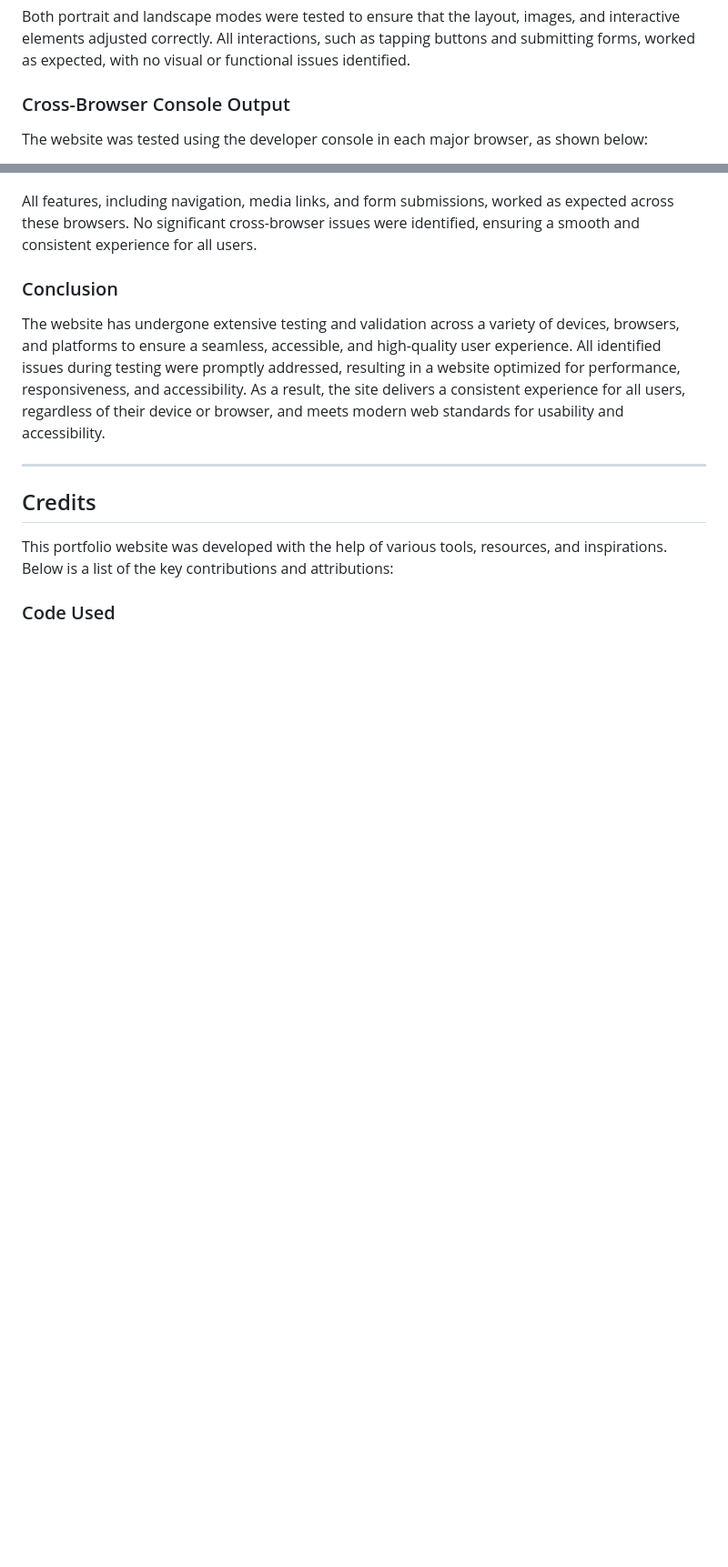
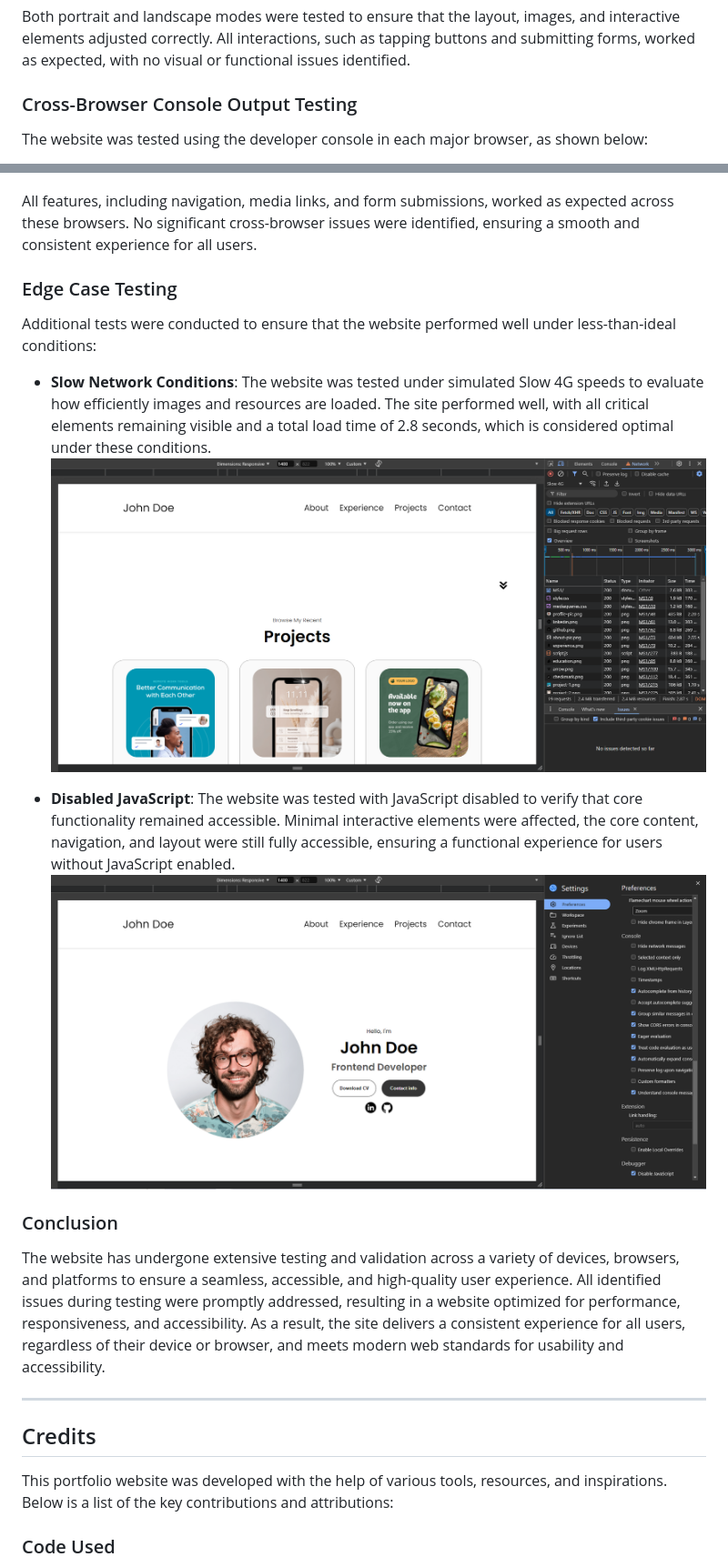
Before and after one commit to GBerrow/MS1, a Markdown page: README.md, 2 parts joined by grey strips. Shown: that part at 91% size. GitHub-like rendering; pictures changed too: assets/images/disabled-js-test.png (added), assets/images/slow-network-test.png (added); blank space fills up the shorter version.

Commit message:
Added edge case testing section

```diff
--- a/README.md
+++ b/README.md
@@ -314,7 +314,7 @@ The website was tested on various mobile devices to ensure responsiveness and fu
 
 Both portrait and landscape modes were tested to ensure that the layout, images, and interactive elements adjusted correctly. All interactions, such as tapping buttons and submitting forms, worked as expected, with no visual or functional issues identified.
 
-### Cross-Browser Console Output
+### Cross-Browser Console Output Testing
 
 The website was tested using the developer console in each major browser, as shown below:
 
@@ -328,6 +328,16 @@ The website was tested using the developer console in each major browser, as sho
   ![Edge Console Output](assets/images/edge-console.png)
 
 All features, including navigation, media links, and form submissions, worked as expected across these browsers. No significant cross-browser issues were identified, ensuring a smooth and consistent experience for all users.
+
+### Edge Case Testing
+
+Additional tests were conducted to ensure that the website performed well under less-than-ideal conditions:
+
+- **Slow Network Conditions**: The website was tested under simulated Slow 4G speeds to evaluate how efficiently images and resources are loaded. The site performed well, with all critical elements remaining visible and a total load time of 2.8 seconds, which is considered optimal under these conditions.
+  ![Slow network output](assets/images/slow-network-test.png)
+
+- **Disabled JavaScript**: The website was tested with JavaScript disabled to verify that core functionality remained accessible. Minimal interactive elements were affected, the core content, navigation, and layout were still fully accessible, ensuring a functional experience for users without JavaScript enabled.
+  ![Disabled Javascript](assets/images/disabled-js-test.png)
 
 ### Conclusion
 
```
